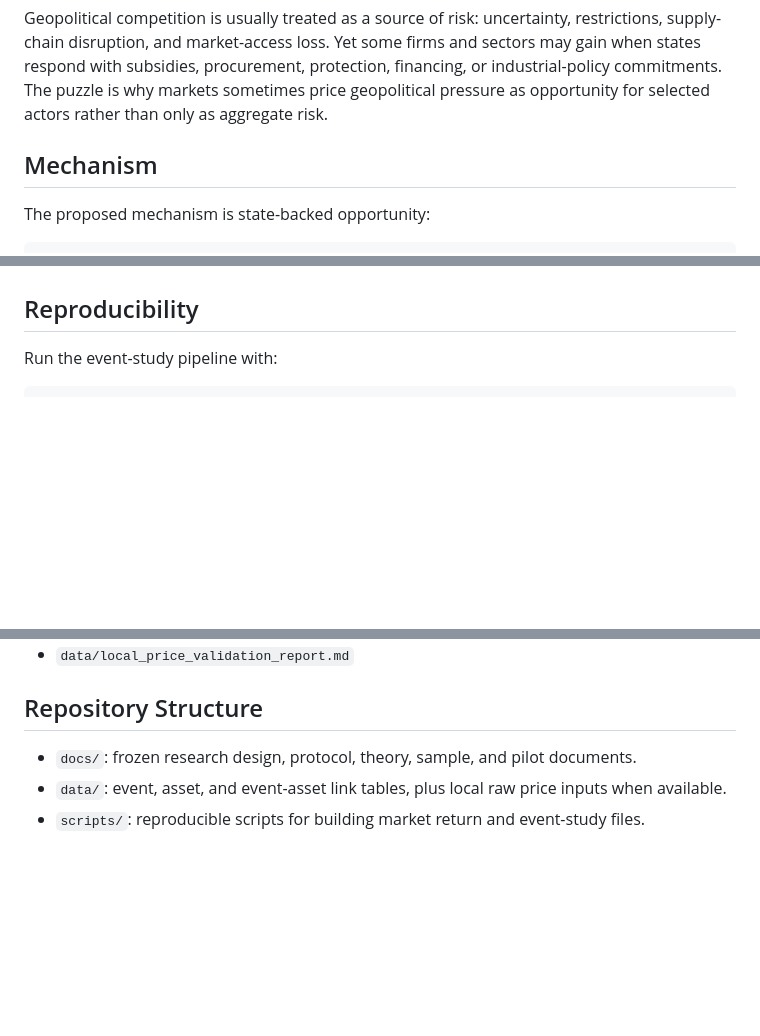
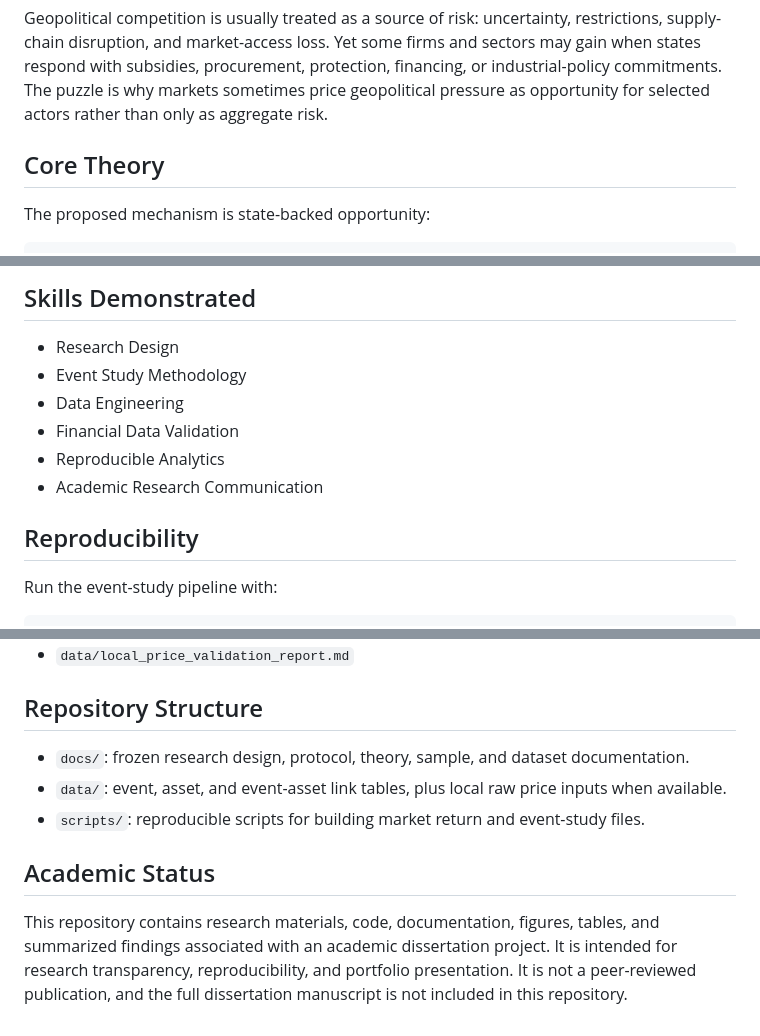
Before and after one commit to nanabb333/opportunity_under_geopolitical_competition, a Markdown page: README.md, 3 parts joined by grey strips. Rendered like a GitHub page; blank space fills up the shorter version.

```diff
--- a/README.md
+++ b/README.md
@@ -10,7 +10,7 @@ When do financial markets interpret geopolitical competition as a source of oppo
 
 Geopolitical competition is usually treated as a source of risk: uncertainty, restrictions, supply-chain disruption, and market-access loss. Yet some firms and sectors may gain when states respond with subsidies, procurement, protection, financing, or industrial-policy commitments. The puzzle is why markets sometimes price geopolitical pressure as opportunity for selected actors rather than only as aggregate risk.
 
-## Mechanism
+## Core Theory
 
 The proposed mechanism is state-backed opportunity:
 
@@ -42,3 +78,11 @@ The repository contains frozen theory, research design, dataset, and event-asset
+## Skills Demonstrated
+
+- Research Design
+- Event Study Methodology
+- Data Engineering
+- Financial Data Validation
+- Reproducible Analytics
+- Academic Research Communication
 
 ## Reproducibility
 
@@ -63,6 +107,10 @@ Expected outputs:
 
 ## Repository Structure
 
-- `docs/`: frozen research design, protocol, theory, sample, and pilot documents.
+- `docs/`: frozen research design, protocol, theory, sample, and dataset documentation.
 - `data/`: event, asset, and event-asset link tables, plus local raw price inputs when available.
 - `scripts/`: reproducible scripts for building market return and event-study files.
+
+## Academic Status
+
+This repository contains research materials, code, documentation, figures, tables, and summarized findings associated with an academic dissertation project. It is intended for research transparency, reproducibility, and portfolio presentation. It is not a peer-reviewed publication, and the full dissertation manuscript is not included in this repository.
```
Also changed, not shown: other parts of README.md (+39 -3 lines), dissertation_results/figures/figure_captions.md (added, +9 -0 lines), dissertation_results/figures/figure_placement_notes.md (added, +6 -0 lines), dissertation_results/figures/figure_source_notes.md (added, +11 -0 lines), dissertation_results/source_note.md (added, +15 -0 lines), dissertation_results/tables/table1_primary_cases.md (added, +7 -0 lines), dissertation_results/tables/table2_support_event_summary_statistics.md (added, +11 -0 lines), dissertation_results/tables/table3_recipient_vs_nonrecipient_comparison.md (added, +6 -0 lines), dissertation_results/figures/figure1_primary_outcome_car_sector_m1_p1.png (added), dissertation_results/figures/figure2_primary_case_descriptive_car_m7_p7.png (added), dissertation_results/figures/figure3_recipient_vs_nonrecipient_mean_car.png (added), dissertation_results/figures/figure4_event_level_divergence_spread.png (added), 5 other files.
